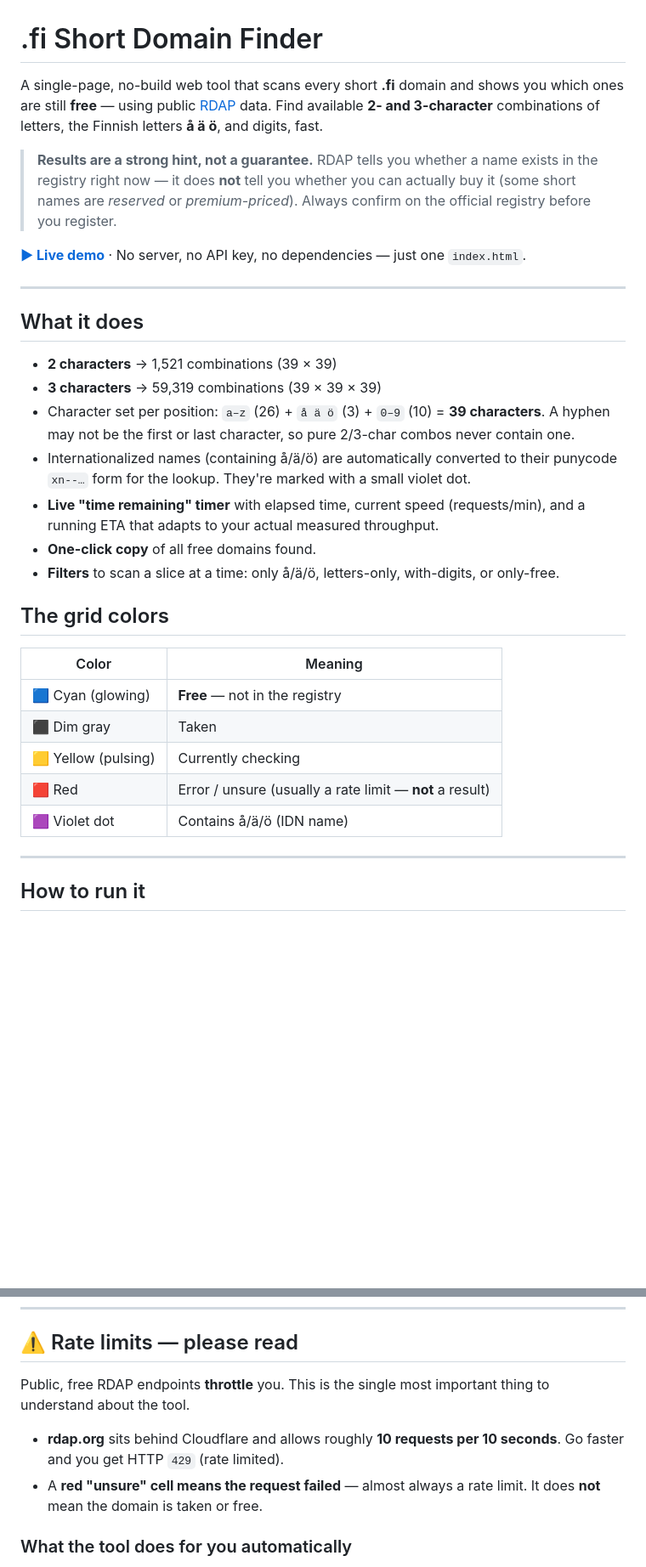
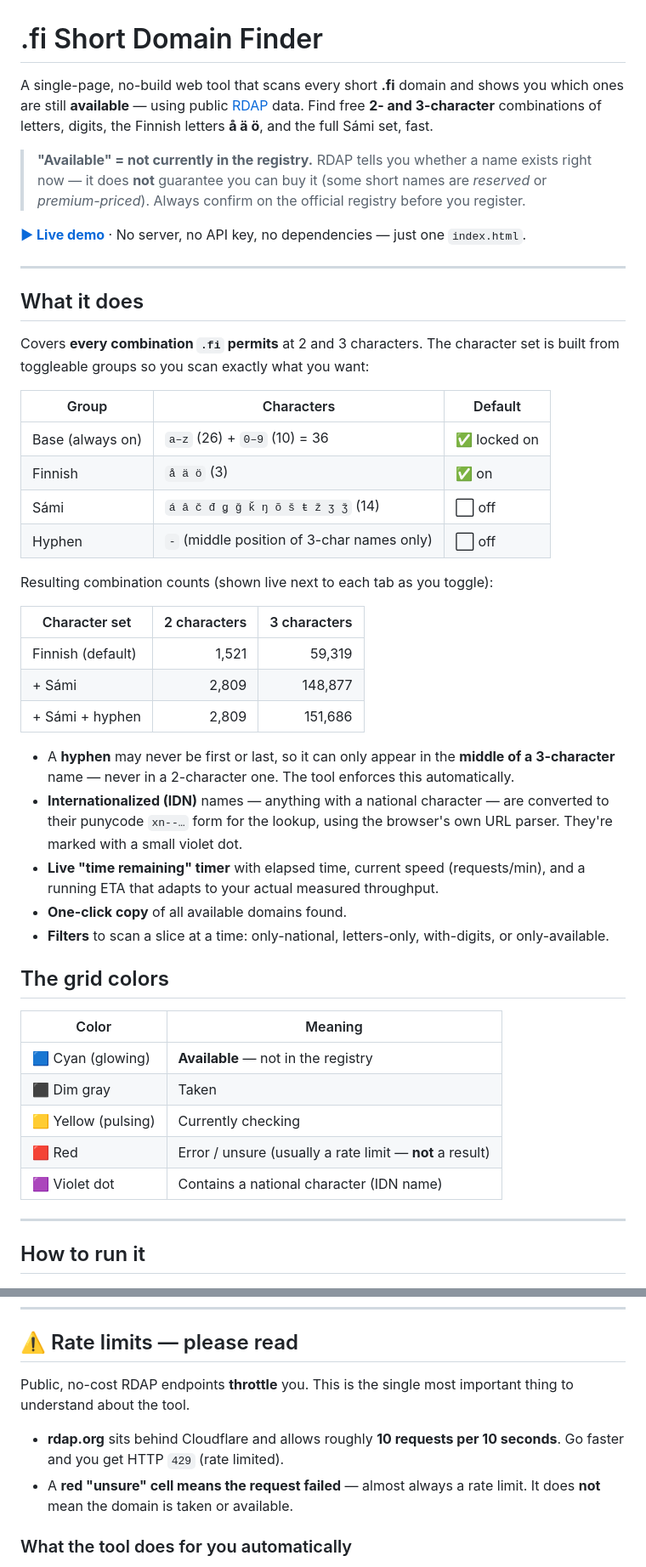
Before and after one commit to Finland93/fi-domain-finder, a Markdown page: README.md, 2 parts joined by grey strips. Shown at 85% size. GitHub-like rendering; blank space fills up the shorter version.

```diff
--- a/README.md
+++ b/README.md
@@ -1,8 +1,8 @@
 # .fi Short Domain Finder
 
-A single-page, no-build web tool that scans every short **.fi** domain and shows you which ones are still **free** — using public [RDAP](https://about.rdap.org/) data. Find available **2- and 3-character** combinations of letters, the Finnish letters **å ä ö**, and digits, fast.
+A single-page, no-build web tool that scans every short **.fi** domain and shows you which ones are still **available** — using public [RDAP](https://about.rdap.org/) data. Find free **2- and 3-character** combinations of letters, digits, the Finnish letters **å ä ö**, and the full Sámi set, fast.
 
-> **Results are a strong hint, not a guarantee.** RDAP tells you whether a name exists in the registry right now — it does **not** tell you whether you can actually buy it (some short names are *reserved* or *premium-priced*). Always confirm on the official registry before you register.
+> **"Available" = not currently in the registry.** RDAP tells you whether a name exists right now — it does **not** guarantee you can buy it (some short names are *reserved* or *premium-priced*). Always confirm on the official registry before you register.
 
 **[▶ Live demo](#deploy-github-pages)** · No server, no API key, no dependencies — just one `index.html`.
 
@@ -10,23 +10,38 @@ A single-page, no-build web tool that scans every short **.fi** domain and shows
 
 ## What it does
 
-- **2 characters** → 1,521 combinations (39 × 39)
-- **3 characters** → 59,319 combinations (39 × 39 × 39)
-- Character set per position: `a–z` (26) + `å ä ö` (3) + `0–9` (10) = **39 characters**. A hyphen may not be the first or last character, so pure 2/3-char combos never contain one.
-- Internationalized names (containing å/ä/ö) are automatically converted to their punycode `xn--…` form for the lookup. They're marked with a small violet dot.
+Covers **every combination `.fi` permits** at 2 and 3 characters. The character set is built from toggleable groups so you scan exactly what you want:
+
+| Group | Characters | Default |
+|-------|-----------|---------|
+| Base (always on) | `a–z` (26) + `0–9` (10) = 36 | ✅ locked on |
+| Finnish | `å ä ö` (3) | ✅ on |
+| Sámi | `á â č đ ǥ ǧ ǩ ŋ õ š ŧ ž ʒ ǯ` (14) | ⬜ off |
+| Hyphen | `-` (middle position of 3-char names only) | ⬜ off |
+
+Resulting combination counts (shown live next to each tab as you toggle):
+
+| Character set | 2 characters | 3 characters |
+|---------------|-------------:|-------------:|
+| Finnish (default) | 1,521 | 59,319 |
+| + Sámi | 2,809 | 148,877 |
+| + Sámi + hyphen | 2,809 | 151,686 |
+
+- A **hyphen** may never be first or last, so it can only appear in the **middle of a 3-character** name — never in a 2-character one. The tool enforces this automatically.
+- **Internationalized (IDN)** names — anything with a national character — are converted to their punycode `xn--…` form for the lookup, using the browser's own URL parser. They're marked with a small violet dot.
 - **Live "time remaining" timer** with elapsed time, current speed (requests/min), and a running ETA that adapts to your actual measured throughput.
-- **One-click copy** of all free domains found.
-- **Filters** to scan a slice at a time: only å/ä/ö, letters-only, with-digits, or only-free.
+- **One-click copy** of all available domains found.
+- **Filters** to scan a slice at a time: only-national, letters-only, with-digits, or only-available.
 
 ## The grid colors
 
 | Color | Meaning |
 |-------|---------|
-| 🟦 Cyan (glowing) | **Free** — not in the registry |
+| 🟦 Cyan (glowing) | **Available** — not in the registry |
 | ⬛ Dim gray | Taken |
 | 🟨 Yellow (pulsing) | Currently checking |
 | 🟥 Red | Error / unsure (usually a rate limit — **not** a result) |
-| 🟪 Violet dot | Contains å/ä/ö (IDN name) |
+| 🟪 Violet dot | Contains a national character (IDN name) |
 
 ---
 
@@ -61,10 +76,10 @@ Because it's fully static, it also drops straight onto Netlify, Cloudflare Pages
 
 ## ⚠️ Rate limits — please read
 
-Public, free RDAP endpoints **throttle** you. This is the single most important thing to understand about the tool.
+Public, no-cost RDAP endpoints **throttle** you. This is the single most important thing to understand about the tool.
 
 - **rdap.org** sits behind Cloudflare and allows roughly **10 requests per 10 seconds**. Go faster and you get HTTP `429` (rate limited).
-- A **red "unsure" cell means the request failed** — almost always a rate limit. It does **not** mean the domain is taken or free.
+- A **red "unsure" cell means the request failed** — almost always a rate limit. It does **not** mean the domain is taken or available.
 
 ### What the tool does for you automatically
 - Runs requests **serially** by default (concurrency = 1), which is the safe choice for rdap.org.
```
Also changed, not shown: other parts of README.md (+12 -11 lines).
